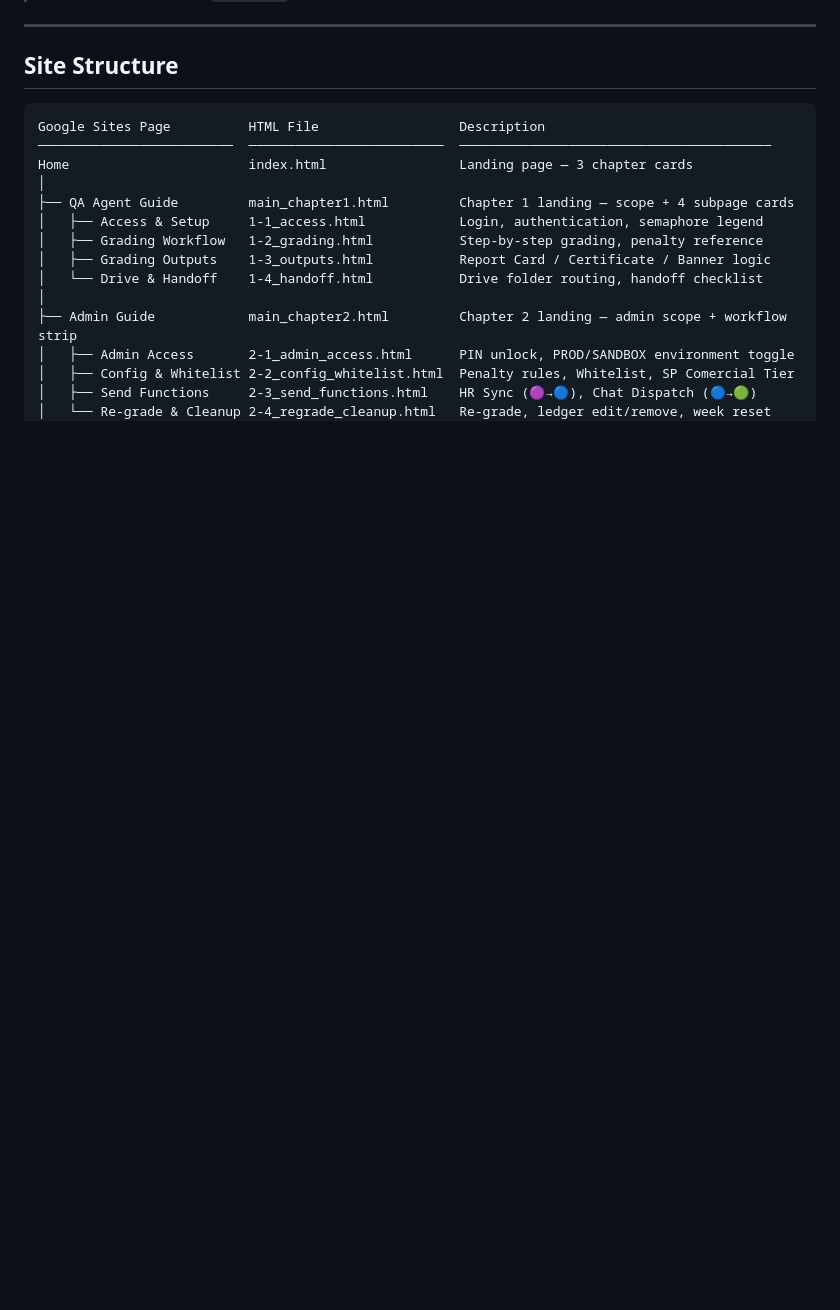
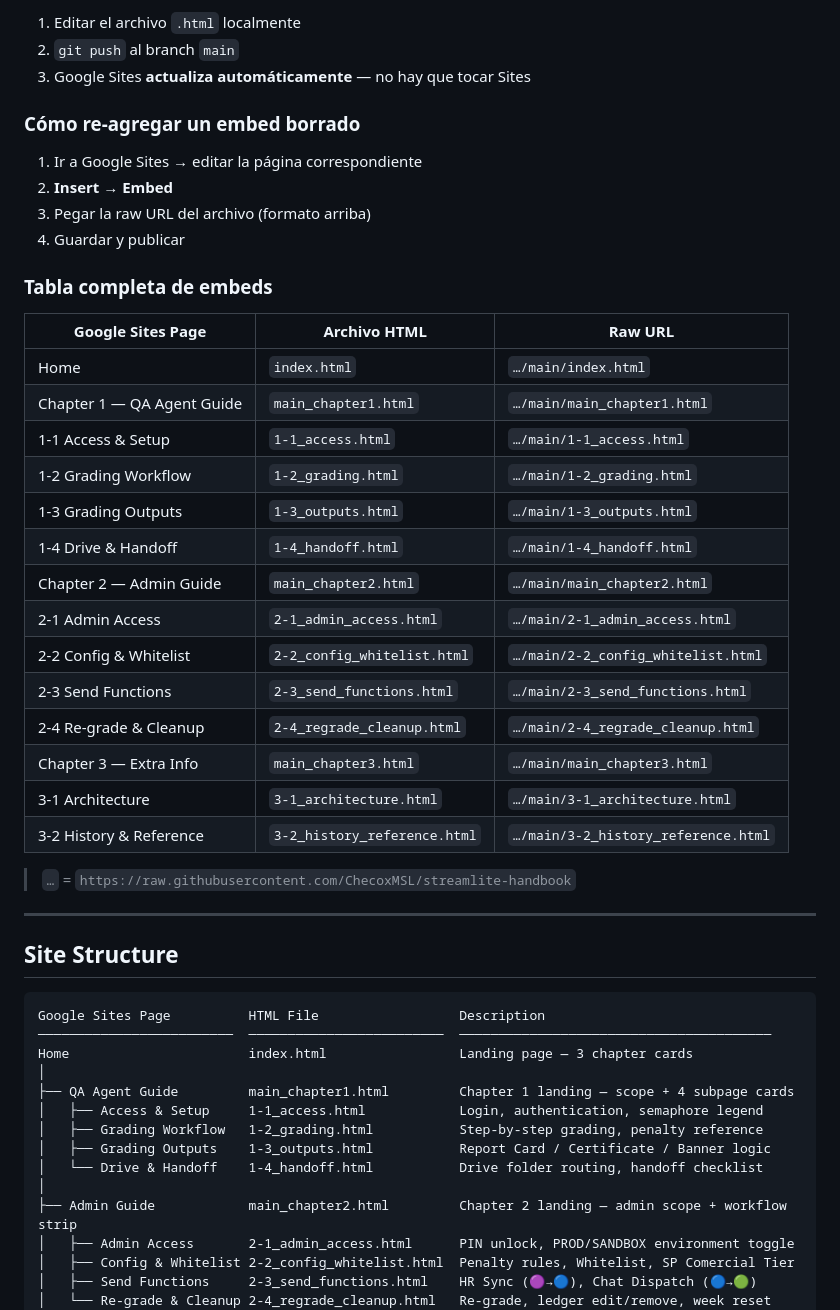
Before and after one commit to ChecoxMSL/streamlite-handbook, a Markdown page: README.md, the part around one of its changes. GitHub-like rendering; blank space fills up the shorter version.

```diff
--- a/README.md
+++ b/README.md
@@ -25,3 +71,34 @@ Designed to be embedded in **Google Sites** — each HTML file maps to a page in
+1. Editar el archivo `.html` localmente
+2. `git push` al branch `main`
+3. Google Sites **actualiza automáticamente** — no hay que tocar Sites
+
+### Cómo re-agregar un embed borrado
+
+1. Ir a Google Sites → editar la página correspondiente
+2. **Insert → Embed**
+3. Pegar la raw URL del archivo (formato arriba)
+4. Guardar y publicar
+
+### Tabla completa de embeds
+
+| Google Sites Page | Archivo HTML | Raw URL |
+|---|---|---|
+| Home | `index.html` | `…/main/index.html` |
+| Chapter 1 — QA Agent Guide | `main_chapter1.html` | `…/main/main_chapter1.html` |
+| 1-1 Access & Setup | `1-1_access.html` | `…/main/1-1_access.html` |
+| 1-2 Grading Workflow | `1-2_grading.html` | `…/main/1-2_grading.html` |
+| 1-3 Grading Outputs | `1-3_outputs.html` | `…/main/1-3_outputs.html` |
+| 1-4 Drive & Handoff | `1-4_handoff.html` | `…/main/1-4_handoff.html` |
+| Chapter 2 — Admin Guide | `main_chapter2.html` | `…/main/main_chapter2.html` |
+| 2-1 Admin Access | `2-1_admin_access.html` | `…/main/2-1_admin_access.html` |
+| 2-2 Config & Whitelist | `2-2_config_whitelist.html` | `…/main/2-2_config_whitelist.html` |
+| 2-3 Send Functions | `2-3_send_functions.html` | `…/main/2-3_send_functions.html` |
+| 2-4 Re-grade & Cleanup | `2-4_regrade_cleanup.html` | `…/main/2-4_regrade_cleanup.html` |
+| Chapter 3 — Extra Info | `main_chapter3.html` | `…/main/main_chapter3.html` |
+| 3-1 Architecture | `3-1_architecture.html` | `…/main/3-1_architecture.html` |
+| 3-2 History & Reference | `3-2_history_reference.html` | `…/main/3-2_history_reference.html` |
+
+> `…` = `https://raw.githubusercontent.com/ChecoxMSL/streamlite-handbook`
 
 ---
 
```
Also changed, not shown: other parts of README.md (+46 -0 lines).
